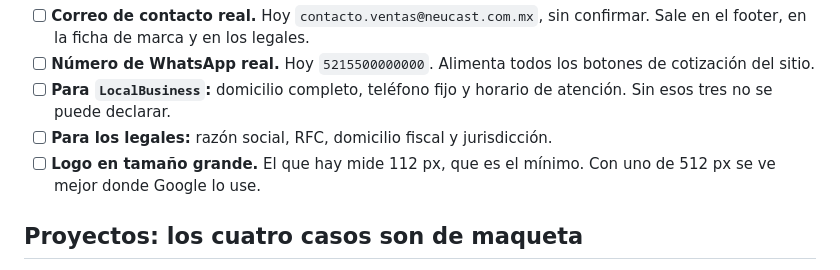
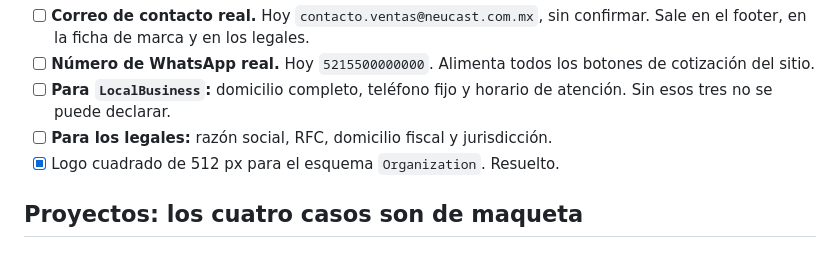
Before and after one commit to danielcastro93/neucast-web, a Markdown page: docs/pendientes.md, the part around the change. Drawn GitHub-style.

Commit message:
Marca resuelto el logo de 512 px, que ya está cargado
Co-Authored-By: Claude Opus 5 <noreply@anthropic.com>

```diff
--- a/docs/pendientes.md
+++ b/docs/pendientes.md
@@ -329,8 +329,7 @@ páginas legales. Son los últimos huecos antes de publicar.
 - [ ] **Para `LocalBusiness`:** domicilio completo, teléfono fijo y horario de
       atención. Sin esos tres no se puede declarar.
 - [ ] **Para los legales:** razón social, RFC, domicilio fiscal y jurisdicción.
-- [ ] **Logo en tamaño grande.** El que hay mide 112 px, que es el mínimo. Con
-      uno de 512 px se ve mejor donde Google lo use.
+- [x] Logo cuadrado de 512 px para el esquema `Organization`. Resuelto.
 
 ## Proyectos: los cuatro casos son de maqueta
 
```
